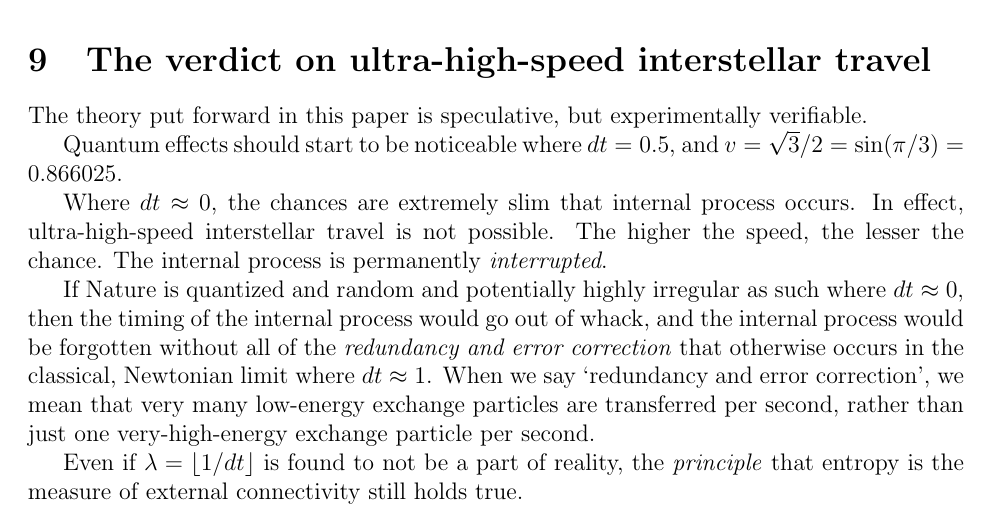
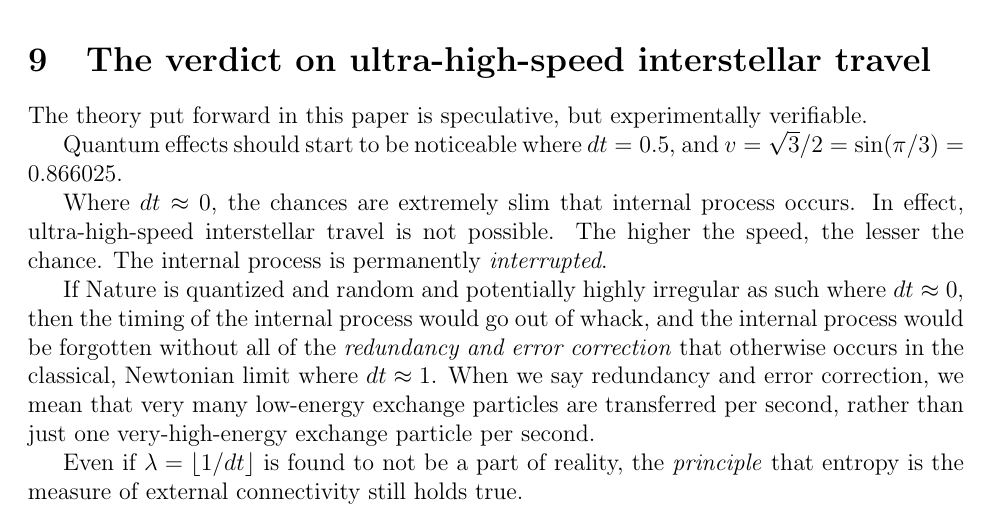
Before and after one commit to sjhalayka/papers, a LaTeX paper (space_travel/bezier_escape.tex): part of page 4 of 5, cut so that both start at the same text. Compiled offline with pdfLaTeX.

Commit message:
Add files via upload

```diff
--- a/space_travel/bezier_escape.tex
+++ b/space_travel/bezier_escape.tex
@@ -181,7 +181,7 @@ The higher the speed, the lesser the chance.
 The internal process is permanently \textit{interrupted}.
 
 If Nature is quantized and random and potentially highly irregular as such where $dt \approx 0$, then the timing of the internal process would go out of whack, and the internal process would be forgotten without all of the {\textit{redundancy and error correction}} that otherwise occurs in the classical, Newtonian limit where $dt \approx 1$.
-When we say `redundancy and error correction', we mean that very many low-energy exchange particles are transferred per second, rather than just one very-high-energy exchange particle per second.
+When we say redundancy and error correction, we mean that very many low-energy exchange particles are transferred per second, rather than just one very-high-energy exchange particle per second.
 
 Even if $\lambda = \lfloor{1}/{dt} \rfloor$ is found to not be a part of reality, the {\textit{principle}} that {{entropy is the measure of external connectivity}} still holds true.
 
```
Also changed, not shown: space_travel/bezier_escape.pdf.
